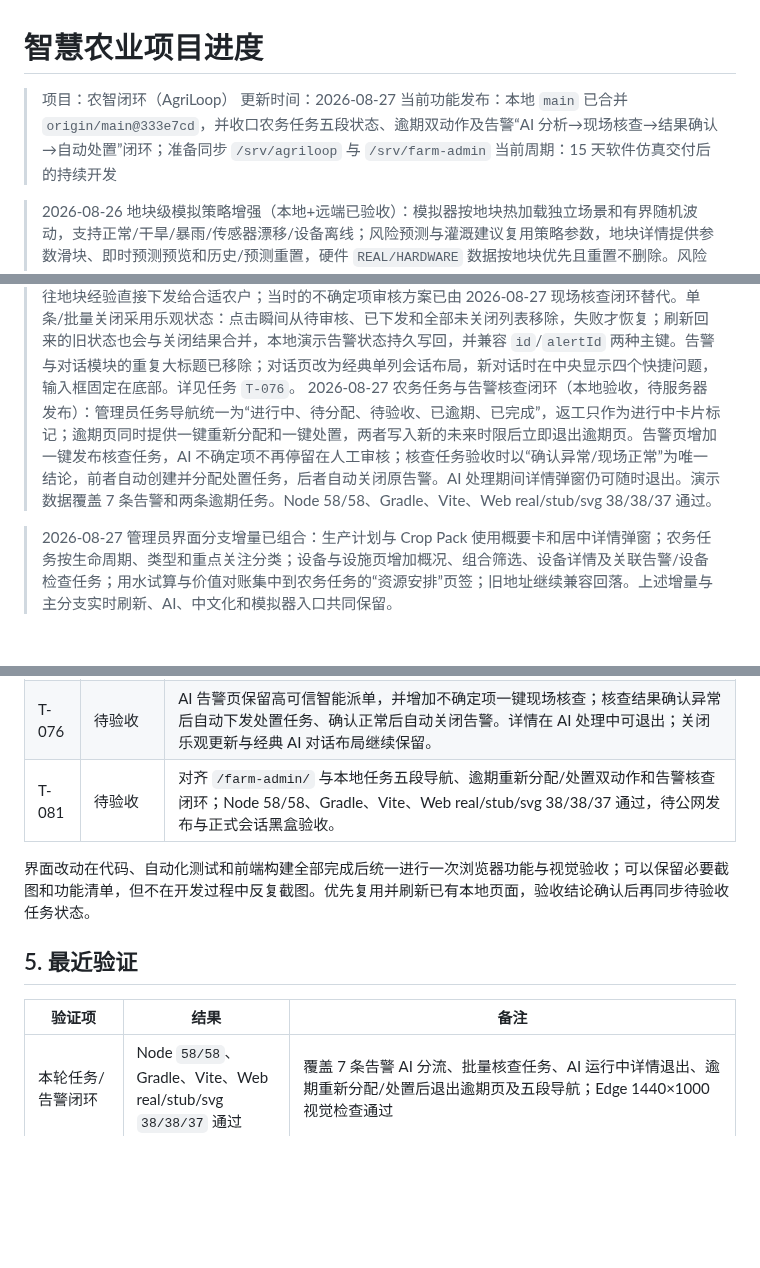
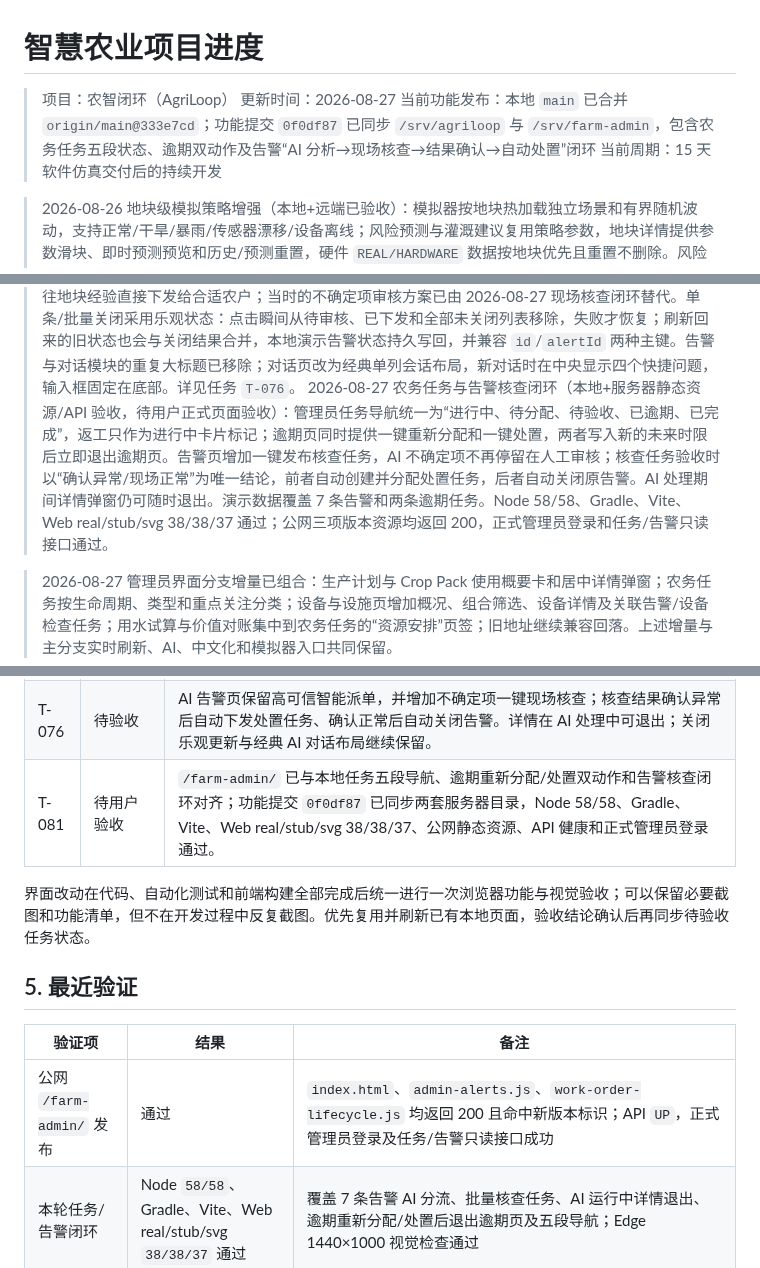
Before and after one commit to FlowerNeverFade/smart-agriculture, a Markdown page: PROJECT_STATUS.md, 3 parts joined by grey strips. Drawn GitHub-style; blank space fills up the shorter version.

Commit message:
docs: record farm admin server deployment

```diff
--- a/PROJECT_STATUS.md
+++ b/PROJECT_STATUS.md
@@ -2,7 +2,7 @@
 
 > 项目：农智闭环（AgriLoop）
 > 更新时间：2026-08-27
-> 当前功能发布：本地 `main` 已合并 `origin/main@333e7cd`，并收口农务任务五段状态、逾期双动作及告警“AI 分析→现场核查→结果确认→自动处置”闭环；准备同步 `/srv/agriloop` 与 `/srv/farm-admin`
+> 当前功能发布：本地 `main` 已合并 `origin/main@333e7cd`；功能提交 `0f0df87` 已同步 `/srv/agriloop` 与 `/srv/farm-admin`，包含农务任务五段状态、逾期双动作及告警“AI 分析→现场核查→结果确认→自动处置”闭环
 > 当前周期：15 天软件仿真交付后的持续开发
 
 > 2026-08-26 地块级模拟策略增强（本地+远端已验收）：模拟器按地块热加载独立场景和有界随机波动，支持正常/干旱/暴雨/传感器漂移/设备离线；风险预测与灌溉建议复用策略参数，地块详情提供参数滑块、即时预测预览和历史/预测重置，硬件 `REAL/HARDWARE` 数据按地块优先且重置不删除。风险与农户 SVG 曲线支持鼠标局部数据浮窗。Gradle API、Python simulator、Node 19/19、Vite、stub/svg/real 三种 Web 回归和 OpenAPI YAML 解析通过；远端已按当前发布提交部署，a01 干旱与 a02 暴雨黑盒验证显示温湿度/土壤湿度/降雨量反向变化，硬件离线安全门和缓存版本号也已验证。详见 `docs/simulation-strategies.md`。
@@ -13,7 +13,7 @@
 > 2026-08-26 三角色实时刷新增强（本地+远端验收）：正式会话增加 SSE 断线指数退避重连、REST 轮询兜底、网络恢复探测和可见性暂停；农场管理员/系统管理员业务数据按域刷新，农户端遥测 5 秒、工作区及风险/资源建议 15 秒兜底，最新遥测直接更新卡片，地块曲线/指标弹窗打开时自动刷新。农户资源建议改为后端只读试算，不创建管理员排程或发布决策事件。远端三角色代表指标在 2.4～4.9 秒内自动变化，曲线连续两个周期取得新数据，页面无 4xx/控制台错误。详见任务 `T-074`。
 > 2026-08-27 三角色前端中文化与图标统一（本地验收）：导航、状态、来源、服务、事件、诊断、仿真、账户和农户工作台动态文案统一为简洁中文；后端/演示文本在展示层转换，账号、设备、追踪编号、协议名、模型名和标准计量单位保持技术可追溯性。移除远程 Material Symbols 字体，管理员与农户页面统一使用本地 Phosphor 图标；Node 27/27、Vite、Web stub/svg/real 20/19/20 和 Chromium 三角色页面检查通过。详见任务 `T-075`。
 > 2026-08-26 AI 告警分析与智能处理（已合入 main）：农场管理员入口改名为“AI告警分析与智能处理”；保留 main 的自适应概要卡和居中详情弹窗，只保留全选、AI智能处理和一键关闭告警，不再设置重复的直接下发入口。AI 使用诊断置信度、缺失证据和规则状态判定告警可信度，只把高可信告警按地块权限、当前任务量和过往地块经验直接下发给合适农户；当时的不确定项审核方案已由 2026-08-27 现场核查闭环替代。单条/批量关闭采用乐观状态：点击瞬间从待审核、已下发和全部未关闭列表移除，失败才恢复；刷新回来的旧状态也会与关闭结果合并，本地演示告警状态持久写回，并兼容 `id`/`alertId` 两种主键。告警与对话模块的重复大标题已移除；对话页改为经典单列会话布局，新对话时在中央显示四个快捷问题，输入框固定在底部。详见任务 `T-076`。
-> 2026-08-27 农务任务与告警核查闭环（本地验收，待服务器发布）：管理员任务导航统一为“进行中、待分配、待验收、已逾期、已完成”，返工只作为进行中卡片标记；逾期页同时提供一键重新分配和一键处置，两者写入新的未来时限后立即退出逾期页。告警页增加一键发布核查任务，AI 不确定项不再停留在人工审核；核查任务验收时以“确认异常/现场正常”为唯一结论，前者自动创建并分配处置任务，后者自动关闭原告警。AI 处理期间详情弹窗仍可随时退出。演示数据覆盖 7 条告警和两条逾期任务。Node 58/58、Gradle、Vite、Web real/stub/svg 38/38/37 通过。
+> 2026-08-27 农务任务与告警核查闭环（本地+服务器静态资源/API 验收，待用户正式页面验收）：管理员任务导航统一为“进行中、待分配、待验收、已逾期、已完成”，返工只作为进行中卡片标记；逾期页同时提供一键重新分配和一键处置，两者写入新的未来时限后立即退出逾期页。告警页增加一键发布核查任务，AI 不确定项不再停留在人工审核；核查任务验收时以“确认异常/现场正常”为唯一结论，前者自动创建并分配处置任务，后者自动关闭原告警。AI 处理期间详情弹窗仍可随时退出。演示数据覆盖 7 条告警和两条逾期任务。Node 58/58、Gradle、Vite、Web real/stub/svg 38/38/37 通过；公网三项版本资源均返回 200，正式管理员登录和任务/告警只读接口通过。
 
 > 2026-08-27 管理员界面分支增量已组合：生产计划与 Crop Pack 使用概要卡和居中详情弹窗；农务任务按生命周期、类型和重点关注分类；设备与设施页增加概况、组合筛选、设备详情及关联告警/设备检查任务；用水试算与价值对账集中到农务任务的“资源安排”页签；旧地址继续兼容回落。上述增量与主分支实时刷新、AI、中文化和模拟器入口共同保留。
 
@@ -104,7 +104,7 @@ AgriLoop 的数据、智能体和可视化三条软件主线已形成可运行
 | T-074 | 已完成（本地+远端验收） | 三角色正式页面实时刷新：SSE 断线指数退避重连、可见页面轮询兜底、网络恢复探测、页面隐藏暂停与恢复补刷；农户最新遥测直接更新卡片，风险/资源建议定期刷新且资源试算保持只读；地块曲线和管理员指标弹窗自动更新。Gradle、Node 26/26、Vite、Web stub/svg/real 20/19/20 通过；远端代表指标在 2.4～4.9 秒内变化，农户试算 200，页面无 4xx/控制台错误。 |
 | T-075 | 已完成（本地验收） | 三角色前端界面中文化与本地图标统一；导航、状态、来源、服务、事件、诊断、仿真、账户和农户工作台动态文案统一为简洁中文，动态展示层保留技术标识；本地图标已替代远程 Material Symbols。 |
 | T-076 | 待验收 | AI 告警页保留高可信智能派单，并增加不确定项一键现场核查；核查结果确认异常后自动下发处置任务、确认正常后自动关闭告警。详情在 AI 处理中可退出；关闭乐观更新与经典 AI 对话布局继续保留。 |
-| T-081 | 待验收 | 对齐 `/farm-admin/` 与本地任务五段导航、逾期重新分配/处置双动作和告警核查闭环；Node 58/58、Gradle、Vite、Web real/stub/svg 38/38/37 通过，待公网发布与正式会话黑盒验收。 |
+| T-081 | 待用户验收 | `/farm-admin/` 已与本地任务五段导航、逾期重新分配/处置双动作和告警核查闭环对齐；功能提交 `0f0df87` 已同步两套服务器目录，Node 58/58、Gradle、Vite、Web real/stub/svg 38/38/37、公网静态资源、API 健康和正式管理员登录通过。 |
 
 界面改动在代码、自动化测试和前端构建全部完成后统一进行一次浏览器功能与视觉验收；可以保留必要截图和功能清单，但不在开发过程中反复截图。优先复用并刷新已有本地页面，验收结论确认后再同步待验收任务状态。
 
@@ -112,6 +112,7 @@ AgriLoop 的数据、智能体和可视化三条软件主线已形成可运行
 
 | 验证项 | 结果 | 备注 |
 | --- | --- | --- |
+| 公网 `/farm-admin/` 发布 | 通过 | `index.html`、`admin-alerts.js`、`work-order-lifecycle.js` 均返回 200 且命中新版本标识；API `UP`，正式管理员登录及任务/告警只读接口成功 |
 | 本轮任务/告警闭环 | Node `58/58`、Gradle、Vite、Web real/stub/svg `38/38/37` 通过 | 覆盖 7 条告警 AI 分流、批量核查任务、AI 运行中详情退出、逾期重新分配/处置后退出逾期页及五段导航；Edge 1440×1000 视觉检查通过 |
 | 前端 `npm test`（中文化阶段） | `27/27` 通过 | 覆盖三角色共享数据合同、SSE 断线重连、快速遥测窗口，以及展示层中文状态/来源/服务映射；为历史记录，未在本轮重跑 |
 | 前端 `npm test`（AI 告警阶段） | `36/36` 通过 | 新增派单/关闭本地状态强制补齐和列表计数实时更新回归；AI 告警可信度、农户选择、旧操作移除、对话布局和本地预览测试继续通过；为历史记录，未在本轮重跑 |
```
Also changed, not shown: other parts of PROJECT_STATUS.md (+2 -2 lines), TASKS.md (+1 -1 lines).
